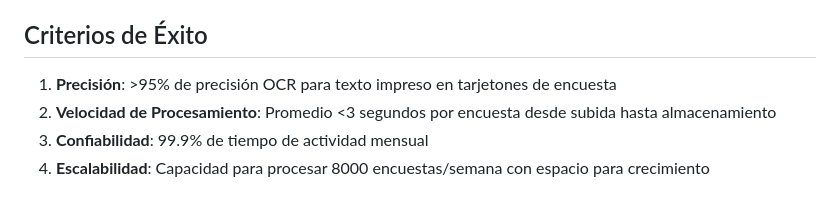
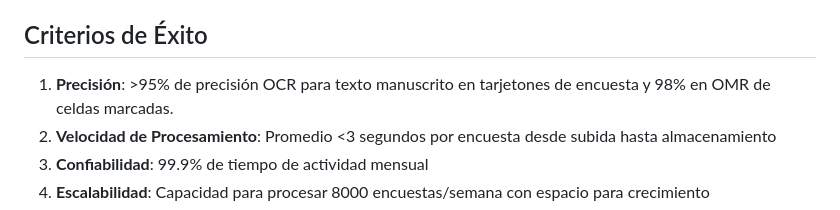
Before and after one commit to tangenegoista-lince/tierra-astur-survey-system, a Markdown page: tierra-astur-survey-system/documentation/PROJECT_PLAN.md, the part around the change. GitHub-like rendering.

```diff
--- a/tierra-astur-survey-system/documentation/PROJECT_PLAN.md
+++ b/tierra-astur-survey-system/documentation/PROJECT_PLAN.md
@@ -118,7 +118,7 @@ Este plan describe el desarrollo e implementación de un sistema para extraer da
 - **Pérdida de Datos**: Implementar copias de seguridad completas y recuperación punto en el tiempo
 
 ## Criterios de Éxito
-1. **Precisión**: >95% de precisión OCR para texto impreso en tarjetones de encuesta
+1. **Precisión**: >95% de precisión OCR para texto manuscrito en tarjetones de encuesta y 98% en OMR de celdas marcadas.
 2. **Velocidad de Procesamiento**: Promedio <3 segundos por encuesta desde subida hasta almacenamiento
 3. **Confiabilidad**: 99.9% de tiempo de actividad mensual
 4. **Escalabilidad**: Capacidad para procesar 8000 encuestas/semana con espacio para crecimiento
```
